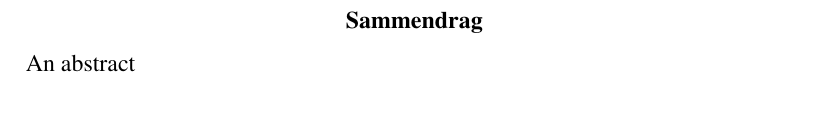
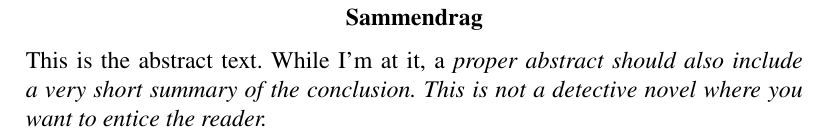
Before and after one commit to cslarsen/latex-template, a LaTeX document (main.tex, which reads abstract.tex): part of page 1 of 5, cut so that both start at the same text, the shorter picture padded with empty space. Compiled offline with pdfLaTeX.

Commit message:
Adds more abstract text

```diff
--- a/abstract.tex
+++ b/abstract.tex
@@ -1 +1,3 @@
-An abstract
+This is the abstract text. While I'm at it, a \em{proper} abstract should also
+include a very short summary of the conclusion. This is not a detective novel
+where you want to entice the reader.
```
